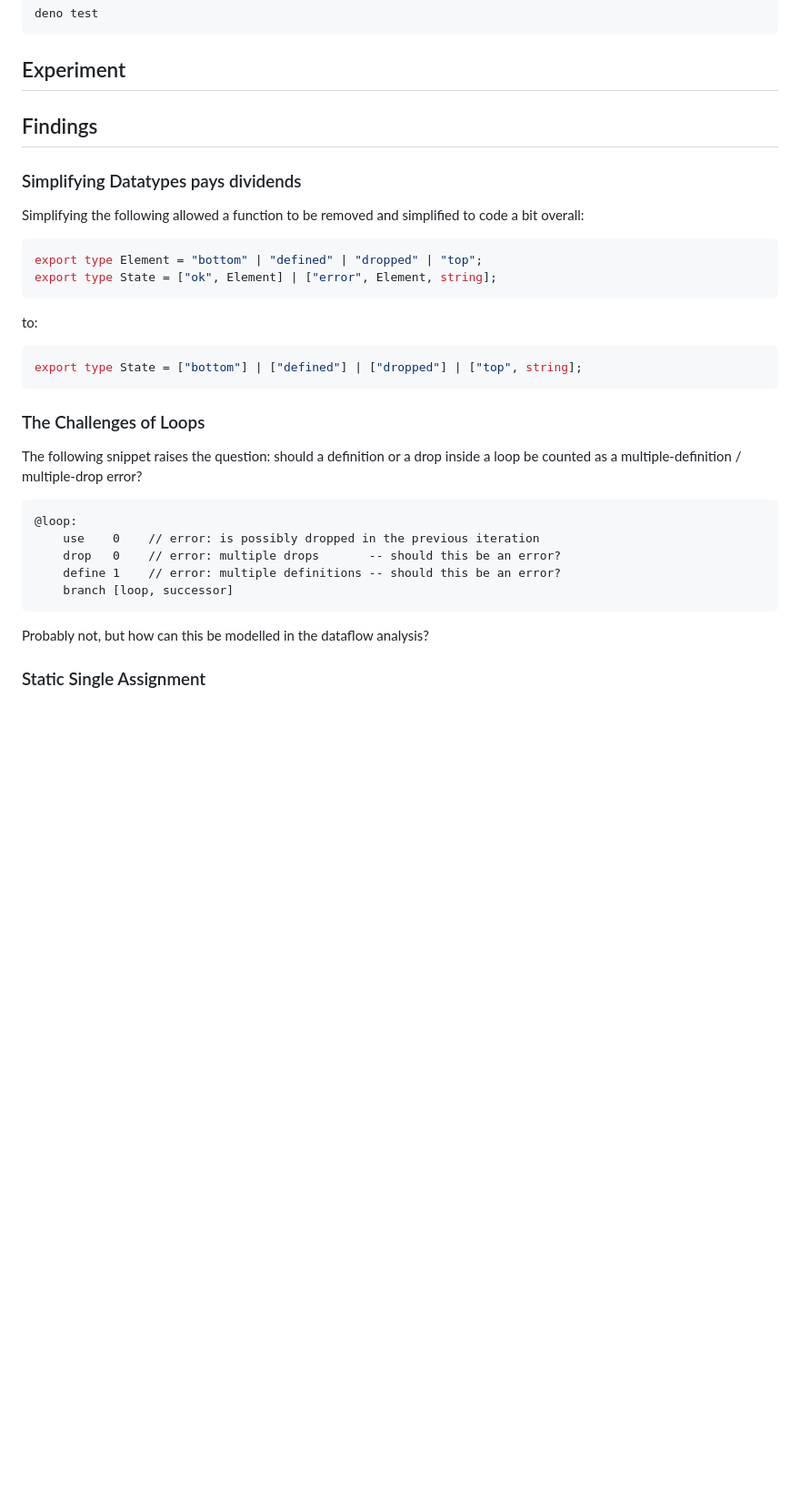
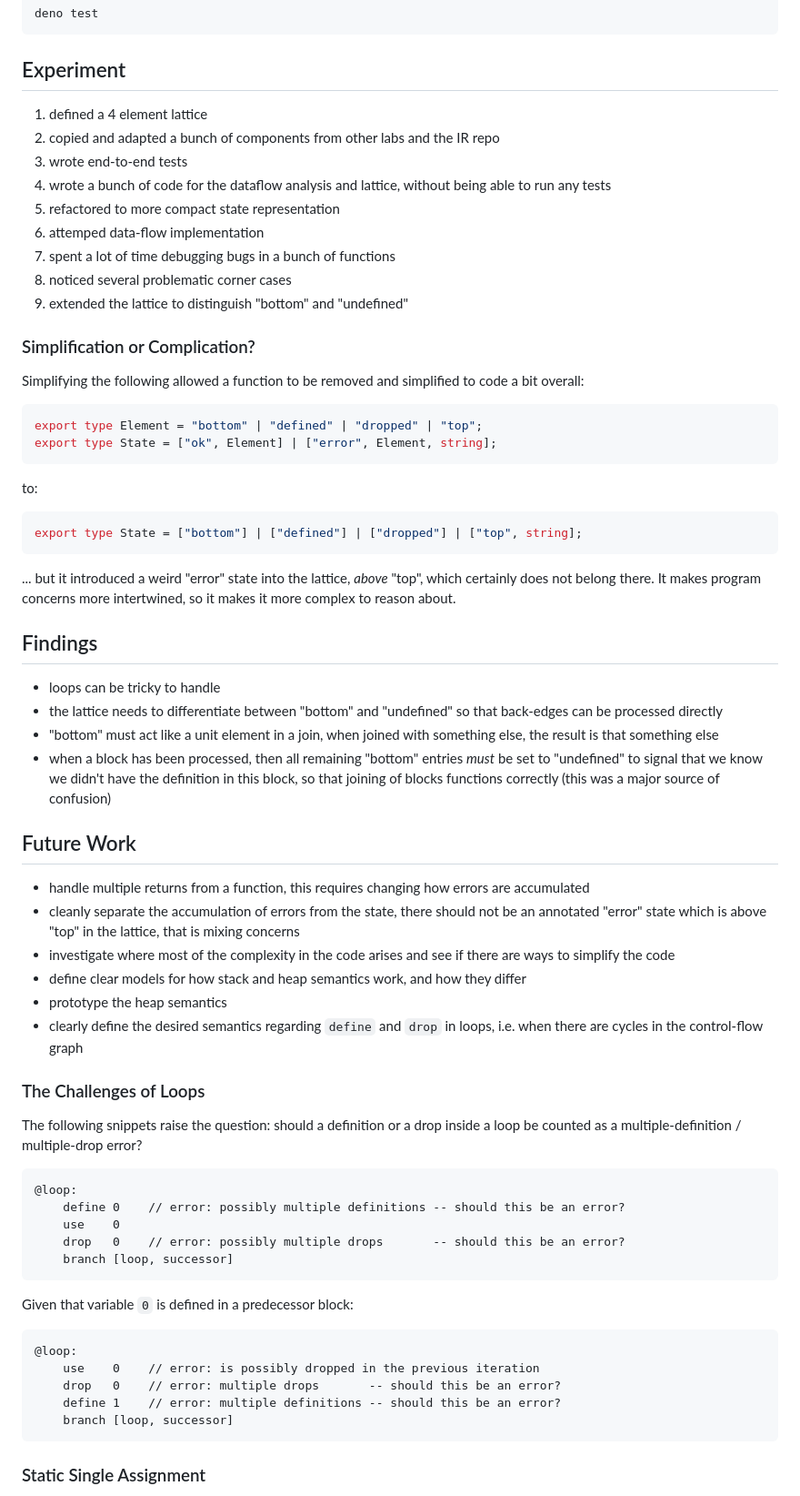
Before and after one commit to mnikander/lab, a Markdown page: 0020-dataflow/readme.md, the part around one of its changes. Shown at 91% size. Rendered like a GitHub page; blank space fills up the shorter version.

Commit message:
0020 notes and future work

````diff
--- a/0020-dataflow/readme.md
+++ b/0020-dataflow/readme.md
@@ -81,13 +92,17 @@ deno test
 <!-- What did I do? -->
 <!-- How do you run the code? -->
 
+1. defined a 4 element lattice
+2. copied and adapted a bunch of components from other labs and the IR repo
+3. wrote end-to-end tests
+4. wrote a bunch of code for the dataflow analysis and lattice, without being able to run any tests
+5. refactored to more compact state representation
+6. attemped data-flow implementation
+7. spent a lot of time debugging bugs in a bunch of functions
+8. noticed several problematic corner cases
+9. extended the lattice to distinguish "bottom" and "undefined"
 
-
-## Findings
-<!-- What did I learn? -->
-
-### Simplifying Datatypes pays dividends
-
+### Simplification or Complication?
 Simplifying the following allowed a function to be removed and simplified to code a bit overall:
 
 ```typescript
@@ -99,8 +114,43 @@ to:
 export type State = ["bottom"] | ["defined"] | ["dropped"] | ["top", string];
 ```
 
+... but it introduced a weird "error" state into the lattice, _above_ "top", which certainly does not belong there.
+It makes program concerns more intertwined, so it makes it more complex to reason about.
+
+## Findings
+<!-- What did I learn? -->
+
+- loops can be tricky to handle
+- the lattice needs to differentiate between "bottom" and "undefined" so that back-edges can be processed directly
+- "bottom" must act like a unit element in a join, when joined with something else, the result is that something else
+- when a block has been processed, then all remaining "bottom" entries _must_ be set to "undefined" to signal that we know we didn't have the definition in this block, so that joining of blocks functions correctly (this was a major source of confusion)
+
+
+
+## Future Work
+<!-- Are there follow-up questions? -->
+<!-- Can I create a concrete ticket/issue from this? -->
+
+- handle multiple returns from a function, this requires changing how errors are accumulated
+- cleanly separate the accumulation of errors from the state, there should not be an annotated "error" state which is above "top" in the lattice, that is mixing concerns
+- investigate where most of the complexity in the code arises and see if there are ways to simplify the code
+- define clear models for how stack and heap semantics work, and how they differ
+- prototype the heap semantics
+- clearly define the desired semantics regarding `define` and `drop` in loops, i.e. when there are cycles in the control-flow graph
+
+
 ### The Challenges of Loops
-The following snippet raises the question: should a definition or a drop inside a loop be counted as a multiple-definition / multiple-drop error?
+The following snippets raise the question: should a definition or a drop inside a loop be counted as a multiple-definition / multiple-drop error?
+
+```
+@loop:
+    define 0    // error: possibly multiple definitions -- should this be an error?
+    use    0
+    drop   0    // error: possibly multiple drops       -- should this be an error?
+    branch [loop, successor]
+```
+
+Given that variable `0` is defined in a predecessor block:
 ```
 @loop:
     use    0    // error: is possibly dropped in the previous iteration
@@ -108,7 +158,6 @@ The following snippet raises the question: should a definition or a drop inside
     define 1    // error: multiple definitions -- should this be an error?
     branch [loop, successor]
 ```
-Probably not, but how can this be modelled in the dataflow analysis?
 
 ### Static Single Assignment
 For `define` we can get out of the hole by enforcing the static single assignment property in a separate pass before-hand, and then permitting multiple-defines in the dataflow analysis.
````
Also changed, not shown: other parts of 0020-dataflow/readme.md (+26 -22 lines).
